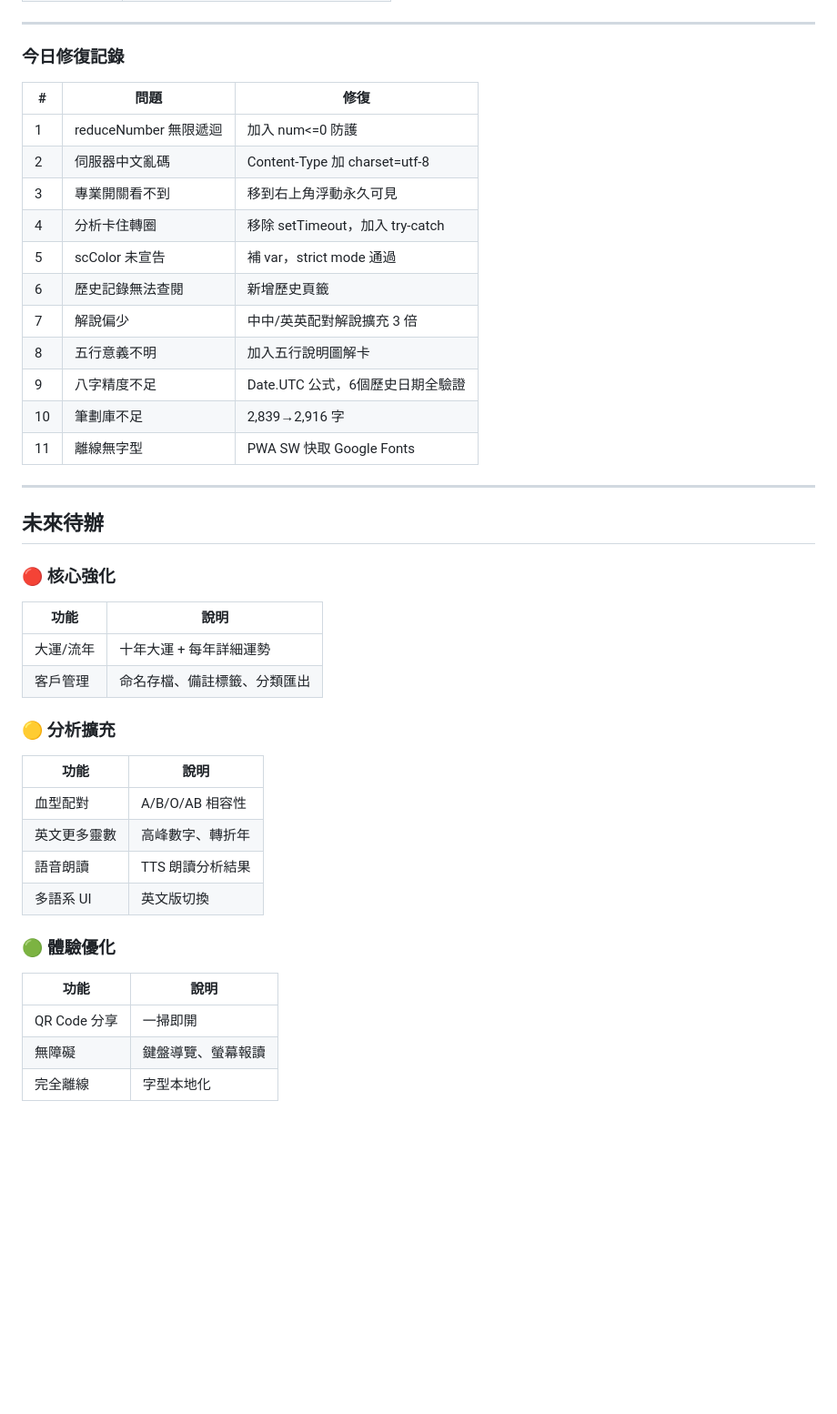
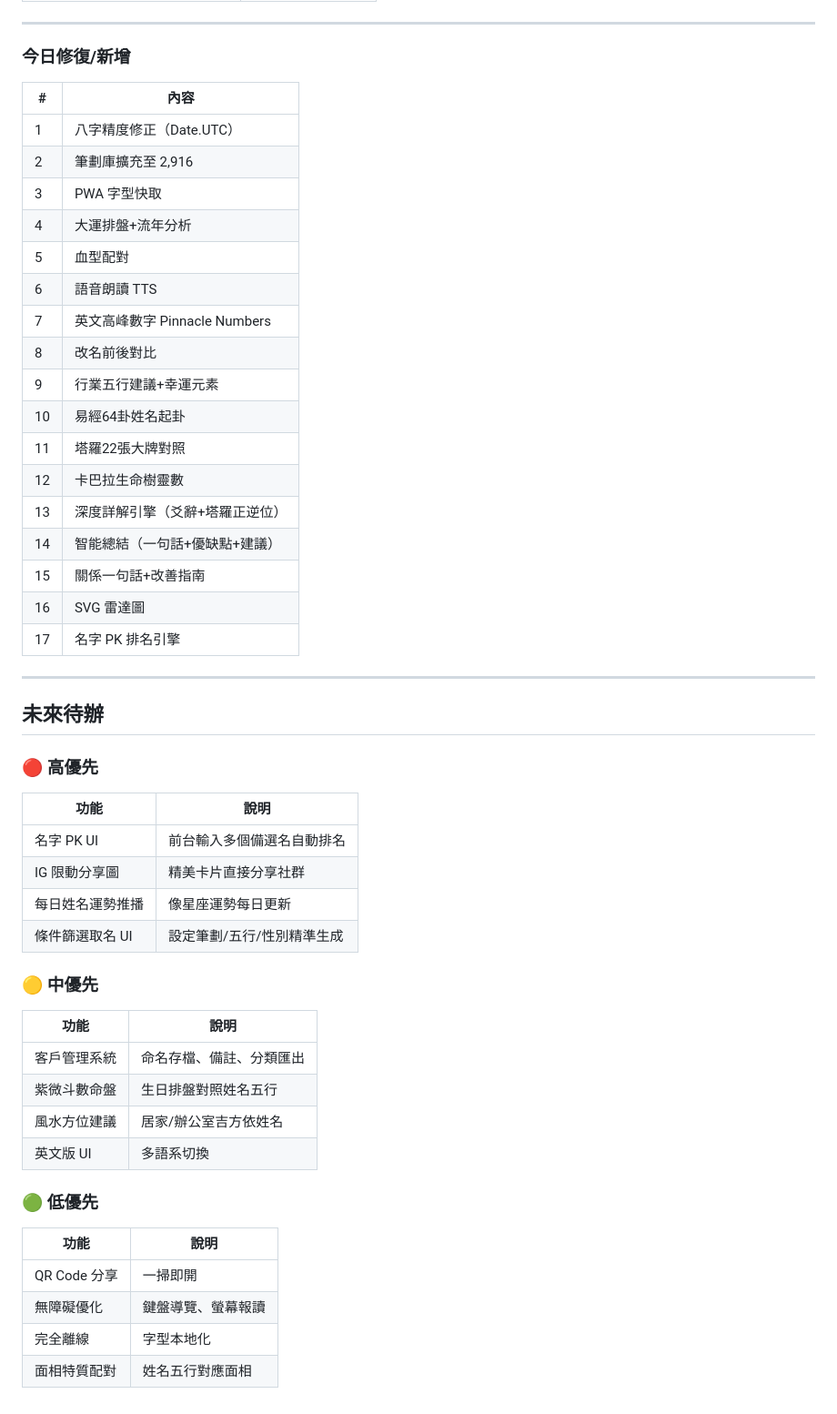
Before and after one commit to MAGICSMALLBEAR/name-harmony, a Markdown page: WORKLOG.md, the part around one of its changes. Shown at 91% size. Rendered like a GitHub page; blank space fills up the shorter version.

```diff
--- a/WORKLOG.md
+++ b/WORKLOG.md
@@ -46,42 +58,51 @@
 
 ---
 
-### 今日修復記錄
-| # | 問題 | 修復 |
-|---|------|------|
-| 1 | reduceNumber 無限遞迴 | 加入 num<=0 防護 |
-| 2 | 伺服器中文亂碼 | Content-Type 加 charset=utf-8 |
-| 3 | 專業開關看不到 | 移到右上角浮動永久可見 |
-| 4 | 分析卡住轉圈 | 移除 setTimeout，加入 try-catch |
-| 5 | scColor 未宣告 | 補 var，strict mode 通過 |
-| 6 | 歷史記錄無法查閱 | 新增歷史頁籤 |
-| 7 | 解說偏少 | 中中/英英配對解說擴充 3 倍 |
-| 8 | 五行意義不明 | 加入五行說明圖解卡 |
-| 9 | 八字精度不足 | Date.UTC 公式，6個歷史日期全驗證 |
-| 10 | 筆劃庫不足 | 2,839→2,916 字 |
-| 11 | 離線無字型 | PWA SW 快取 Google Fonts |
+### 今日修復/新增
+| # | 內容 |
+|---|------|
+| 1 | 八字精度修正（Date.UTC） |
+| 2 | 筆劃庫擴充至 2,916 |
+| 3 | PWA 字型快取 |
+| 4 | 大運排盤+流年分析 |
+| 5 | 血型配對 |
+| 6 | 語音朗讀 TTS |
+| 7 | 英文高峰數字 Pinnacle Numbers |
+| 8 | 改名前後對比 |
+| 9 | 行業五行建議+幸運元素 |
+| 10 | 易經64卦姓名起卦 |
+| 11 | 塔羅22張大牌對照 |
+| 12 | 卡巴拉生命樹靈數 |
+| 13 | 深度詳解引擎（爻辭+塔羅正逆位） |
+| 14 | 智能總結（一句話+優缺點+建議） |
+| 15 | 關係一句話+改善指南 |
+| 16 | SVG 雷達圖 |
+| 17 | 名字 PK 排名引擎 |
 
 ---
 
 ## 未來待辦
 
-### 🔴 核心強化
+### 🔴 高優先
 | 功能 | 說明 |
 |------|------|
-| 大運/流年 | 十年大運 + 每年詳細運勢 |
-| 客戶管理 | 命名存檔、備註標籤、分類匯出 |
+| 名字 PK UI | 前台輸入多個備選名自動排名 |
+| IG 限動分享圖 | 精美卡片直接分享社群 |
+| 每日姓名運勢推播 | 像星座運勢每日更新 |
+| 條件篩選取名 UI | 設定筆劃/五行/性別精準生成 |
 
-### 🟡 分析擴充
+### 🟡 中優先
 | 功能 | 說明 |
 |------|------|
-| 血型配對 | A/B/O/AB 相容性 |
-| 英文更多靈數 | 高峰數字、轉折年 |
-| 語音朗讀 | TTS 朗讀分析結果 |
-| 多語系 UI | 英文版切換 |
+| 客戶管理系統 | 命名存檔、備註、分類匯出 |
+| 紫微斗數命盤 | 生日排盤對照姓名五行 |
+| 風水方位建議 | 居家/辦公室吉方依姓名 |
+| 英文版 UI | 多語系切換 |
 
-### 🟢 體驗優化
+### 🟢 低優先
 | 功能 | 說明 |
 |------|------|
 | QR Code 分享 | 一掃即開 |
-| 無障礙 | 鍵盤導覽、螢幕報讀 |
+| 無障礙優化 | 鍵盤導覽、螢幕報讀 |
 | 完全離線 | 字型本地化 |
+| 面相特質配對 | 姓名五行對應面相 |
```
Also changed, not shown: other parts of WORKLOG.md (+39 -27 lines).
